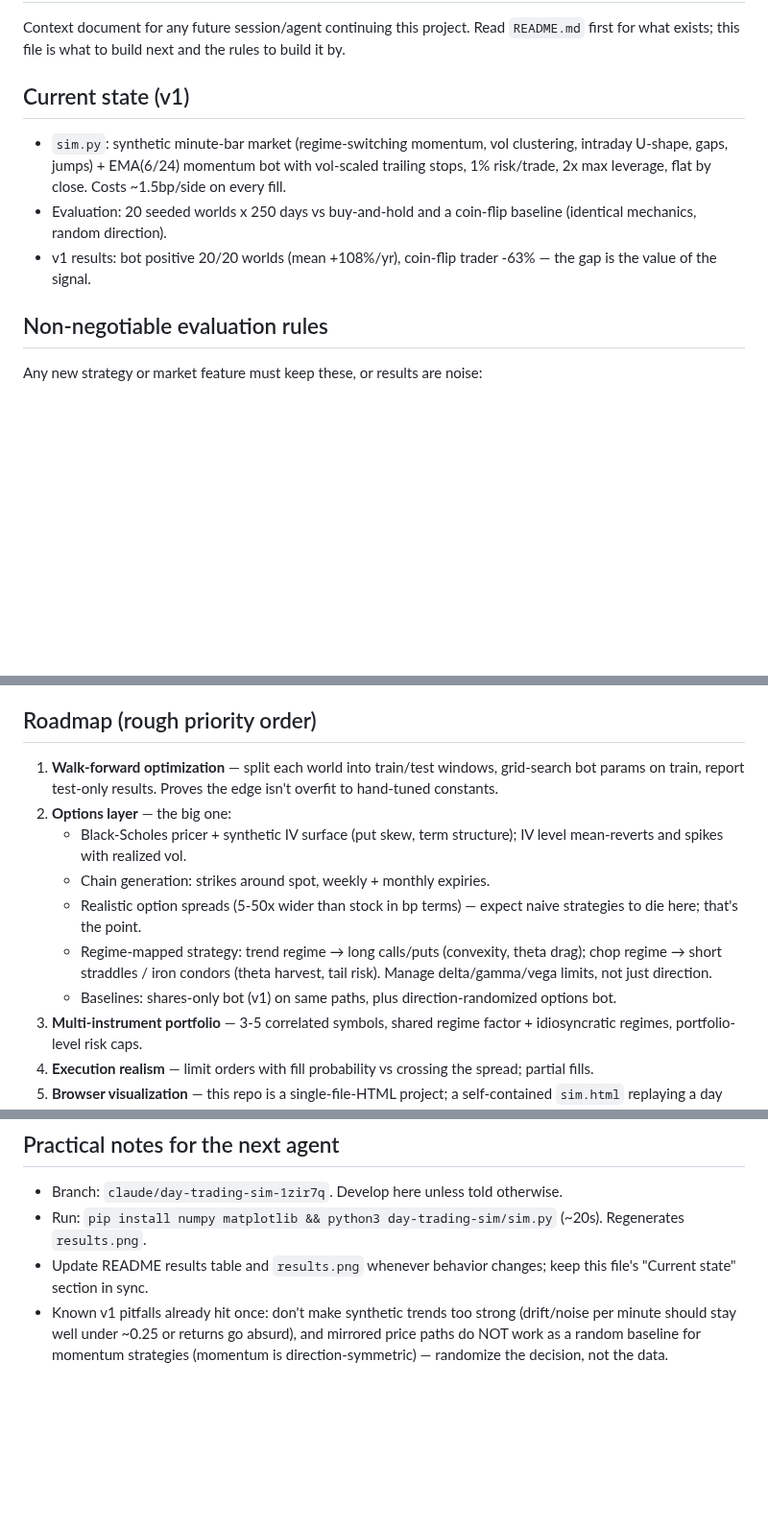
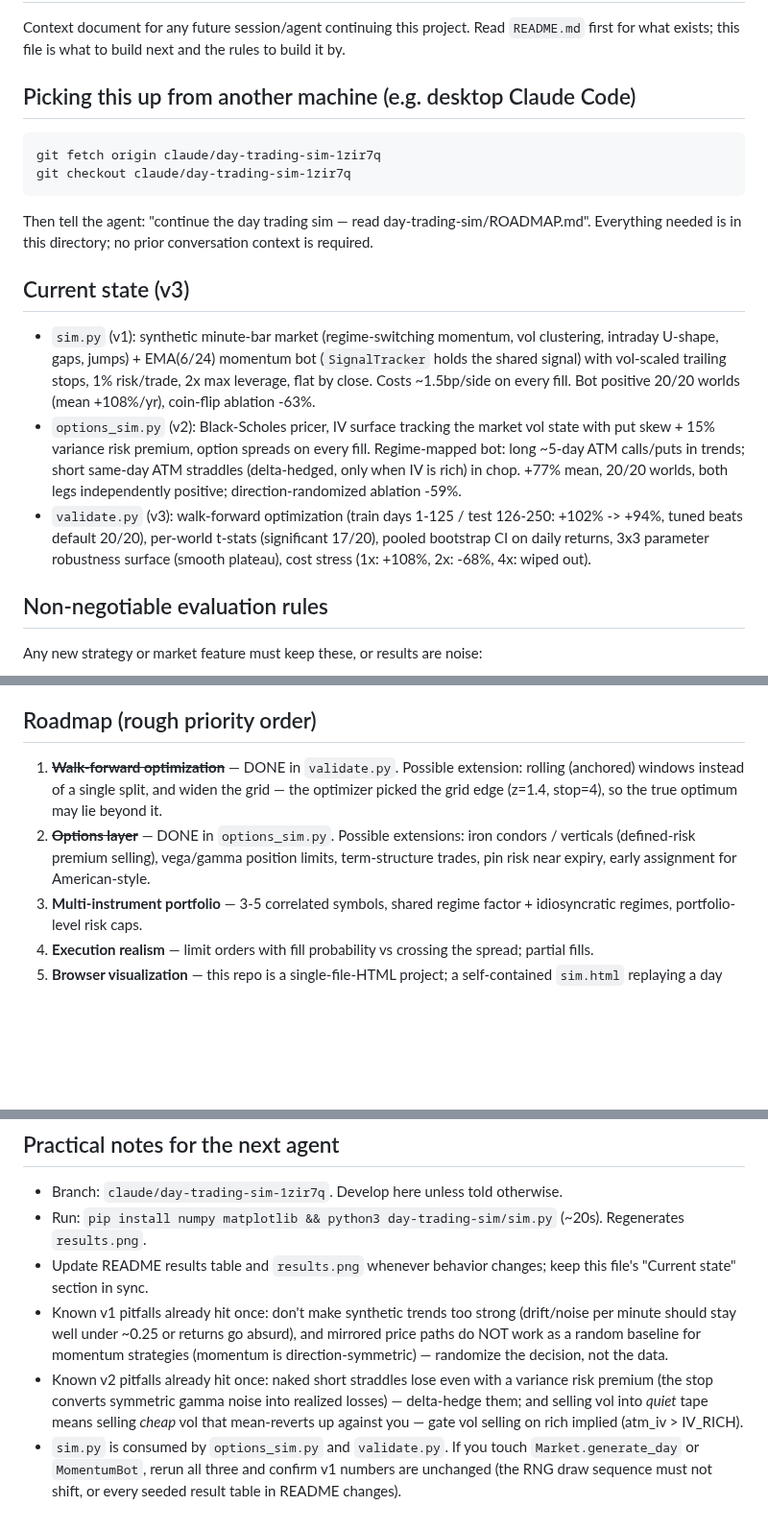
Before and after one commit to marianishawn-sys/health-dashboard, a Markdown page: day-trading-sim/ROADMAP.md, 3 parts joined by grey strips. Shown at 96% size. Drawn GitHub-style; blank space fills up the shorter version.

````diff
--- a/day-trading-sim/ROADMAP.md
+++ b/day-trading-sim/ROADMAP.md
@@ -4,16 +4,36 @@ Context document for any future session/agent continuing this project.
 Read `README.md` first for what exists; this file is what to build next
 and the rules to build it by.
 
-## Current state (v1)
+## Picking this up from another machine (e.g. desktop Claude Code)
 
-- `sim.py`: synthetic minute-bar market (regime-switching momentum,
+```
+git fetch origin claude/day-trading-sim-1zir7q
+git checkout claude/day-trading-sim-1zir7q
+```
+
+Then tell the agent: "continue the day trading sim — read
+day-trading-sim/ROADMAP.md". Everything needed is in this directory;
+no prior conversation context is required.
+
+## Current state (v3)
+
+- `sim.py` (v1): synthetic minute-bar market (regime-switching momentum,
   vol clustering, intraday U-shape, gaps, jumps) + EMA(6/24) momentum
-  bot with vol-scaled trailing stops, 1% risk/trade, 2x max leverage,
-  flat by close. Costs ~1.5bp/side on every fill.
-- Evaluation: 20 seeded worlds x 250 days vs buy-and-hold and a
-  coin-flip baseline (identical mechanics, random direction).
-- v1 results: bot positive 20/20 worlds (mean +108%/yr), coin-flip
-  trader -63% — the gap is the value of the signal.
+  bot (`SignalTracker` holds the shared signal) with vol-scaled trailing
+  stops, 1% risk/trade, 2x max leverage, flat by close. Costs
+  ~1.5bp/side on every fill. Bot positive 20/20 worlds (mean +108%/yr),
+  coin-flip ablation -63%.
+- `options_sim.py` (v2): Black-Scholes pricer, IV surface tracking the
+  market vol state with put skew + 15% variance risk premium, option
+  spreads on every fill. Regime-mapped bot: long ~5-day ATM calls/puts
+  in trends; short same-day ATM straddles (delta-hedged, only when IV
+  is rich) in chop. +77% mean, 20/20 worlds, both legs independently
+  positive; direction-randomized ablation -59%.
+- `validate.py` (v3): walk-forward optimization (train days 1-125 /
+  test 126-250: +102% -> +94%, tuned beats default 20/20), per-world
+  t-stats (significant 17/20), pooled bootstrap CI on daily returns,
+  3x3 parameter robustness surface (smooth plateau), cost stress
+  (1x: +108%, 2x: -68%, 4x: wiped out).
 
 ## Non-negotiable evaluation rules
 
@@ -32,21 +52,14 @@ Any new strategy or market feature must keep these, or results are noise:
 
 ## Roadmap (rough priority order)
 
-1. **Walk-forward optimization** — split each world into train/test
-   windows, grid-search bot params on train, report test-only results.
-   Proves the edge isn't overfit to hand-tuned constants.
-2. **Options layer** — the big one:
-   - Black-Scholes pricer + synthetic IV surface (put skew, term
-     structure); IV level mean-reverts and spikes with realized vol.
-   - Chain generation: strikes around spot, weekly + monthly expiries.
-   - Realistic option spreads (5-50x wider than stock in bp terms) —
-     expect naive strategies to die here; that's the point.
-   - Regime-mapped strategy: trend regime → long calls/puts (convexity,
-     theta drag); chop regime → short straddles / iron condors (theta
-     harvest, tail risk). Manage delta/gamma/vega limits, not just
-     direction.
-   - Baselines: shares-only bot (v1) on same paths, plus
-     direction-randomized options bot.
+1. ~~**Walk-forward optimization**~~ — DONE in `validate.py`. Possible
+   extension: rolling (anchored) windows instead of a single split, and
+   widen the grid — the optimizer picked the grid edge (z=1.4, stop=4),
+   so the true optimum may lie beyond it.
+2. ~~**Options layer**~~ — DONE in `options_sim.py`. Possible
+   extensions: iron condors / verticals (defined-risk premium selling),
+   vega/gamma position limits, term-structure trades, pin risk near
+   expiry, early assignment for American-style.
 3. **Multi-instrument portfolio** — 3-5 correlated symbols, shared
    regime factor + idiosyncratic regimes, portfolio-level risk caps.
 4. **Execution realism** — limit orders with fill probability vs
@@ -71,3 +84,12 @@ Any new strategy or market feature must keep these, or results are noise:
   returns go absurd), and mirrored price paths do NOT work as a random
   baseline for momentum strategies (momentum is direction-symmetric) —
   randomize the decision, not the data.
+- Known v2 pitfalls already hit once: naked short straddles lose even
+  with a variance risk premium (the stop converts symmetric gamma noise
+  into realized losses) — delta-hedge them; and selling vol into
+  *quiet* tape means selling *cheap* vol that mean-reverts up against
+  you — gate vol selling on rich implied (atm_iv > IV_RICH).
+- `sim.py` is consumed by `options_sim.py` and `validate.py`. If you
+  touch `Market.generate_day` or `MomentumBot`, rerun all three and
+  confirm v1 numbers are unchanged (the RNG draw sequence must not
+  shift, or every seeded result table in README changes).
````
Also changed, not shown: day-trading-sim/README.md (+53 -1 lines), day-trading-sim/validation.png (added), 3 other files.
